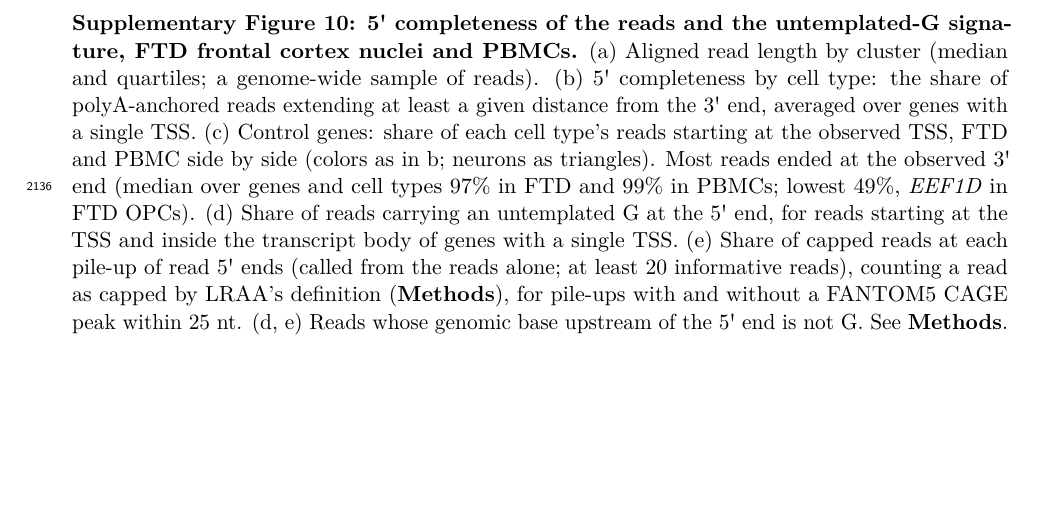
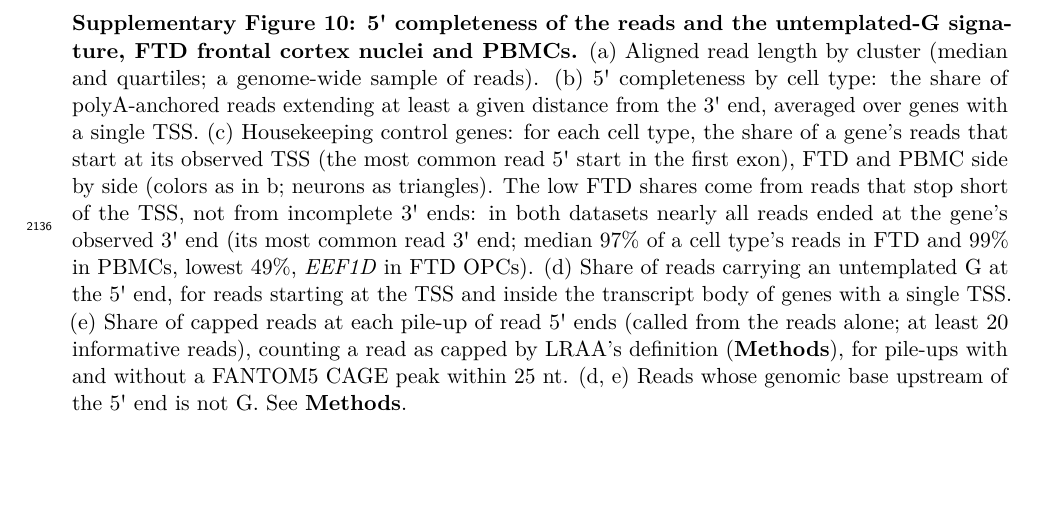
Before and after one commit to MethodsDev/LRAA-paper-LaTeX, a LaTeX document (main.tex, which reads sections/supplement.tex): part of page 70 of 73, cut so that both start at the same text. Compiled offline with pdfLaTeX.

Commit message:
Supp Fig 10c legend: define the observed TSS and 3' end, and say why the 3'-end shares matter (low FTD TSS shares are 5' truncation)
Co-Authored-By: Claude Opus 5.5 <noreply@anthropic.com>

```diff
--- a/sections/supplement.tex
+++ b/sections/supplement.tex
@@ -78,7 +78,7 @@
 \clearpage
 \suppfigsplit{%
 \pandocbounded{\includegraphics{figures/supp/SuppFig_TSS_5prime.pdf}}}{%
-\textbf{5\textquotesingle{} completeness of the reads and the untemplated-G signature, FTD frontal cortex nuclei and PBMCs.} (a) Aligned read length by cluster (median and quartiles; a genome-wide sample of reads). (b) 5\textquotesingle{} completeness by cell type: the share of polyA-anchored reads extending at least a given distance from the 3\textquotesingle{} end, averaged over genes with a single TSS. (c) Control genes: share of each cell type's reads starting at the observed TSS, FTD and PBMC side by side (colors as in b; neurons as triangles). Most reads ended at the observed 3\textquotesingle{} end (median over genes and cell types 97\% in FTD and 99\% in PBMCs; lowest 49\%, \emph{EEF1D} in FTD OPCs). (d) Share of reads carrying an untemplated G at the 5\textquotesingle{} end, for reads starting at the TSS and inside the transcript body of genes with a single TSS. (e) Share of capped reads at each pile-up of read 5\textquotesingle{} ends (called from the reads alone; at least 20 informative reads), counting a read as capped by LRAA's definition (\textbf{Methods}), for pile-ups with and without a FANTOM5 CAGE peak within 25 nt. (d, e) Reads whose genomic base upstream of the 5\textquotesingle{} end is not G. See \textbf{Methods}.}\label{sfig:tss5prime}
+\textbf{5\textquotesingle{} completeness of the reads and the untemplated-G signature, FTD frontal cortex nuclei and PBMCs.} (a) Aligned read length by cluster (median and quartiles; a genome-wide sample of reads). (b) 5\textquotesingle{} completeness by cell type: the share of polyA-anchored reads extending at least a given distance from the 3\textquotesingle{} end, averaged over genes with a single TSS. (c) Housekeeping control genes: for each cell type, the share of a gene's reads that start at its observed TSS (the most common read 5\textquotesingle{} start in the first exon), FTD and PBMC side by side (colors as in b; neurons as triangles). The low FTD shares come from reads that stop short of the TSS, not from incomplete 3\textquotesingle{} ends: in both datasets nearly all reads ended at the gene's observed 3\textquotesingle{} end (its most common read 3\textquotesingle{} end; median 97\% of a cell type's reads in FTD and 99\% in PBMCs, lowest 49\%, \emph{EEF1D} in FTD OPCs). (d) Share of reads carrying an untemplated G at the 5\textquotesingle{} end, for reads starting at the TSS and inside the transcript body of genes with a single TSS. (e) Share of capped reads at each pile-up of read 5\textquotesingle{} ends (called from the reads alone; at least 20 informative reads), counting a read as capped by LRAA's definition (\textbf{Methods}), for pile-ups with and without a FANTOM5 CAGE peak within 25 nt. (d, e) Reads whose genomic base upstream of the 5\textquotesingle{} end is not G. See \textbf{Methods}.}\label{sfig:tss5prime}
 
 \clearpage
 \suppfigsplit{%
```
